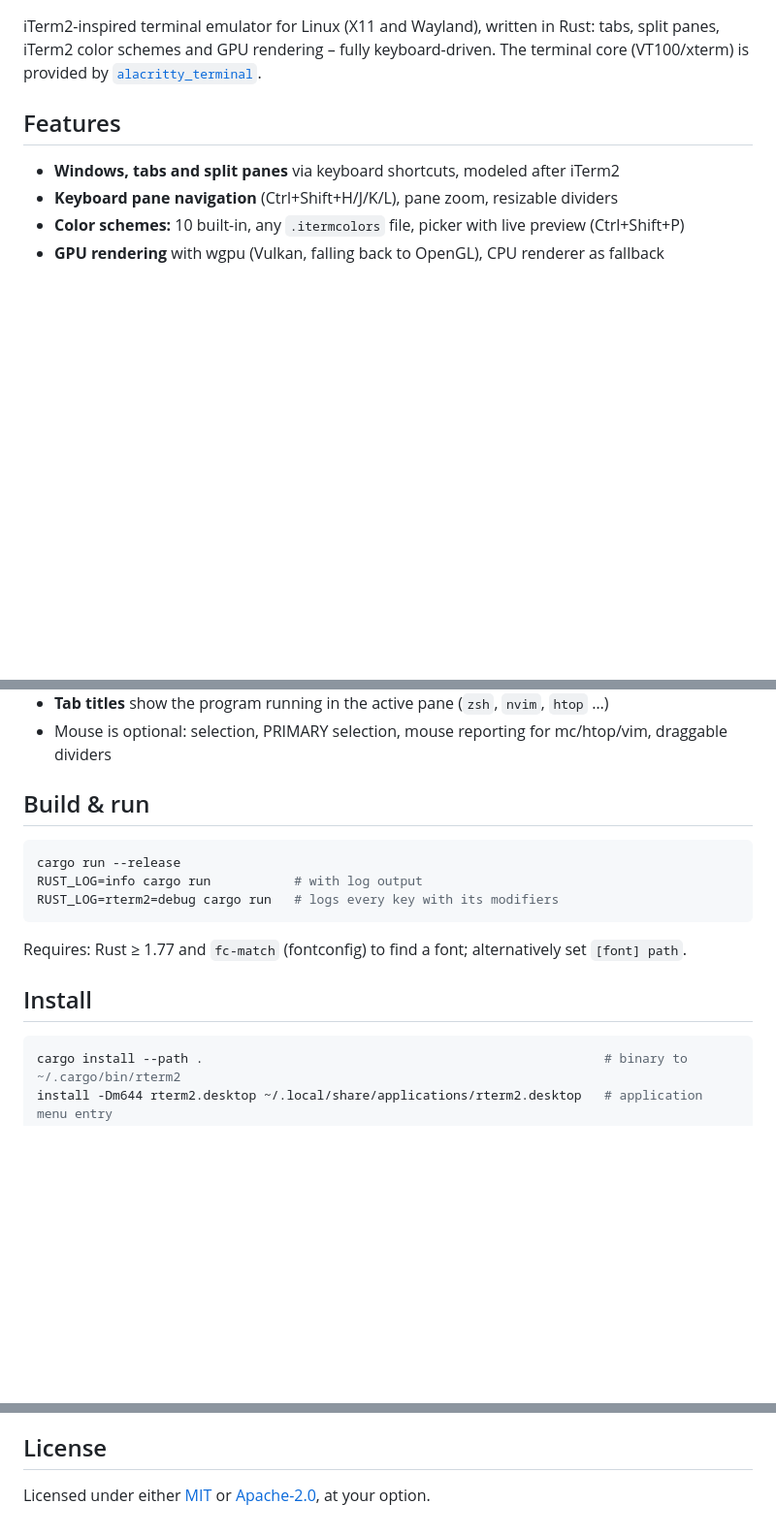
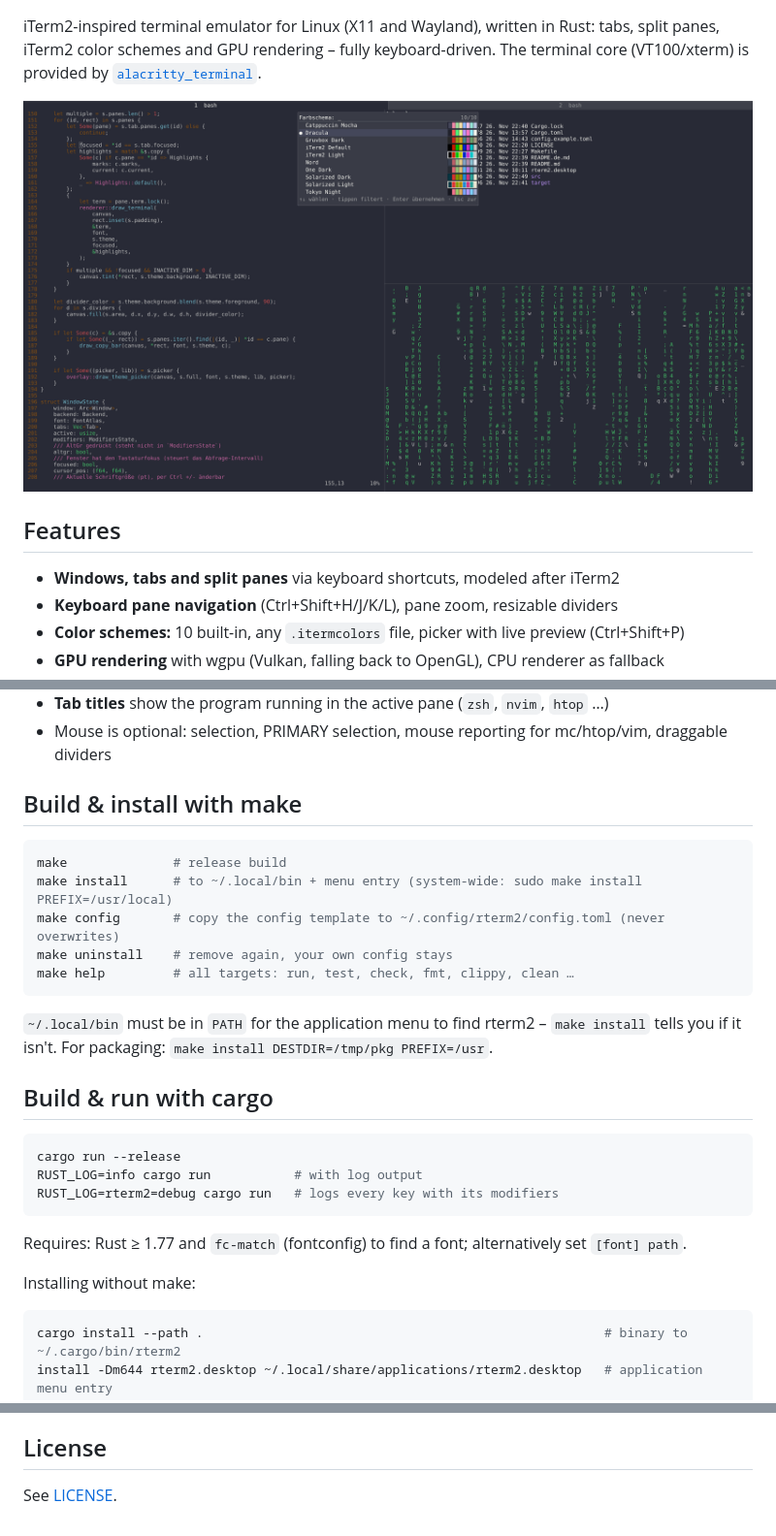
Before and after one commit to chr-schreiber/rTerm2, a Markdown page: README.md, 3 parts joined by grey strips. Shown at 97% size. GitHub-like rendering; pictures changed too: docs/screenshot.png (added); blank space fills up the shorter version.

````diff
--- a/README.md
+++ b/README.md
@@ -4,5 +4,7 @@
 
 iTerm2-inspired terminal emulator for Linux (X11 and Wayland), written in Rust: tabs, split panes, iTerm2 color schemes and GPU rendering – fully keyboard-driven. The terminal core (VT100/xterm) is provided by [`alacritty_terminal`](https://github.com/alacritty/alacritty).
+
+![rterm2 with three split panes (vim, bash, cmatrix), two tabs and the color scheme picker open](docs/screenshot.png)
 
 ## Features
 
@@ -15,7 +17,19 @@ iTerm2-inspired terminal emulator for Linux (X11 and Wayland), written in Rust:
 - **Tab titles** show the program running in the active pane (`zsh`, `nvim`, `htop` …)
 - Mouse is optional: selection, PRIMARY selection, mouse reporting for mc/htop/vim, draggable dividers
 
-## Build & run
+## Build & install with make
+
+```sh
+make              # release build
+make install      # to ~/.local/bin + menu entry (system-wide: sudo make install PREFIX=/usr/local)
+make config       # copy the config template to ~/.config/rterm2/config.toml (never overwrites)
+make uninstall    # remove again, your own config stays
+make help         # all targets: run, test, check, fmt, clippy, clean …
+```
+
+`~/.local/bin` must be in `PATH` for the application menu to find rterm2 – `make install` tells you if it isn't. For packaging: `make install DESTDIR=/tmp/pkg PREFIX=/usr`.
+
+## Build & run with cargo
 
 ```sh
 cargo run --release
@@ -25,7 +39,7 @@ RUST_LOG=rterm2=debug cargo run   # logs every key with its modifiers
 
 Requires: Rust ≥ 1.77 and `fc-match` (fontconfig) to find a font; alternatively set `[font] path`.
 
-## Install
+Installing without make:
 
 ```sh
 cargo install --path .                                                     # binary to ~/.cargo/bin/rterm2
@@ -192,4 +206,4 @@ rterm2 prefers the low-power (integrated) GPU.
 
 ## License
 
-Licensed under either [MIT](LICENSE-MIT) or [Apache-2.0](LICENSE-APACHE), at your option.
+See [LICENSE](LICENSE).
````
Also changed, not shown: other parts of README.md (+1 -1 lines), README.de.md (+18 -4 lines).
